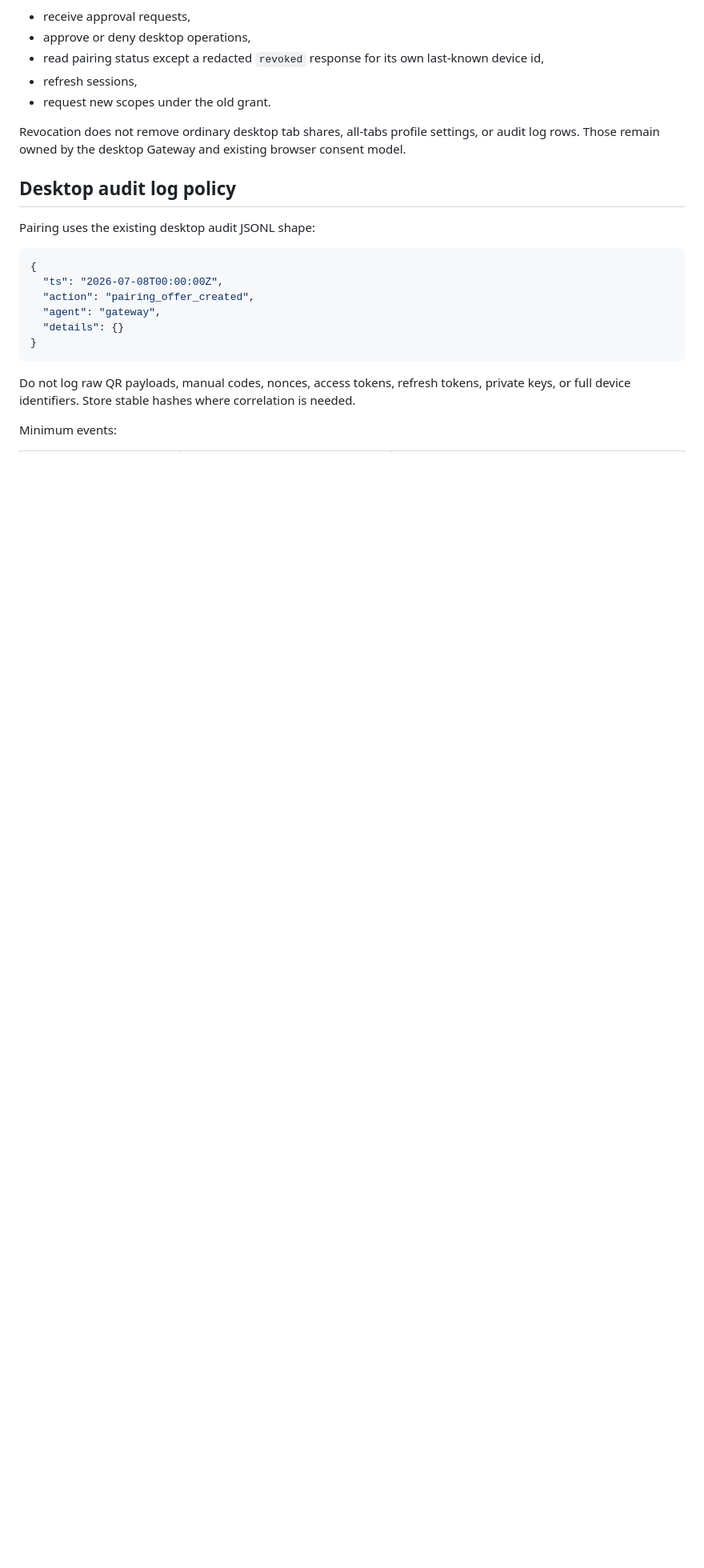
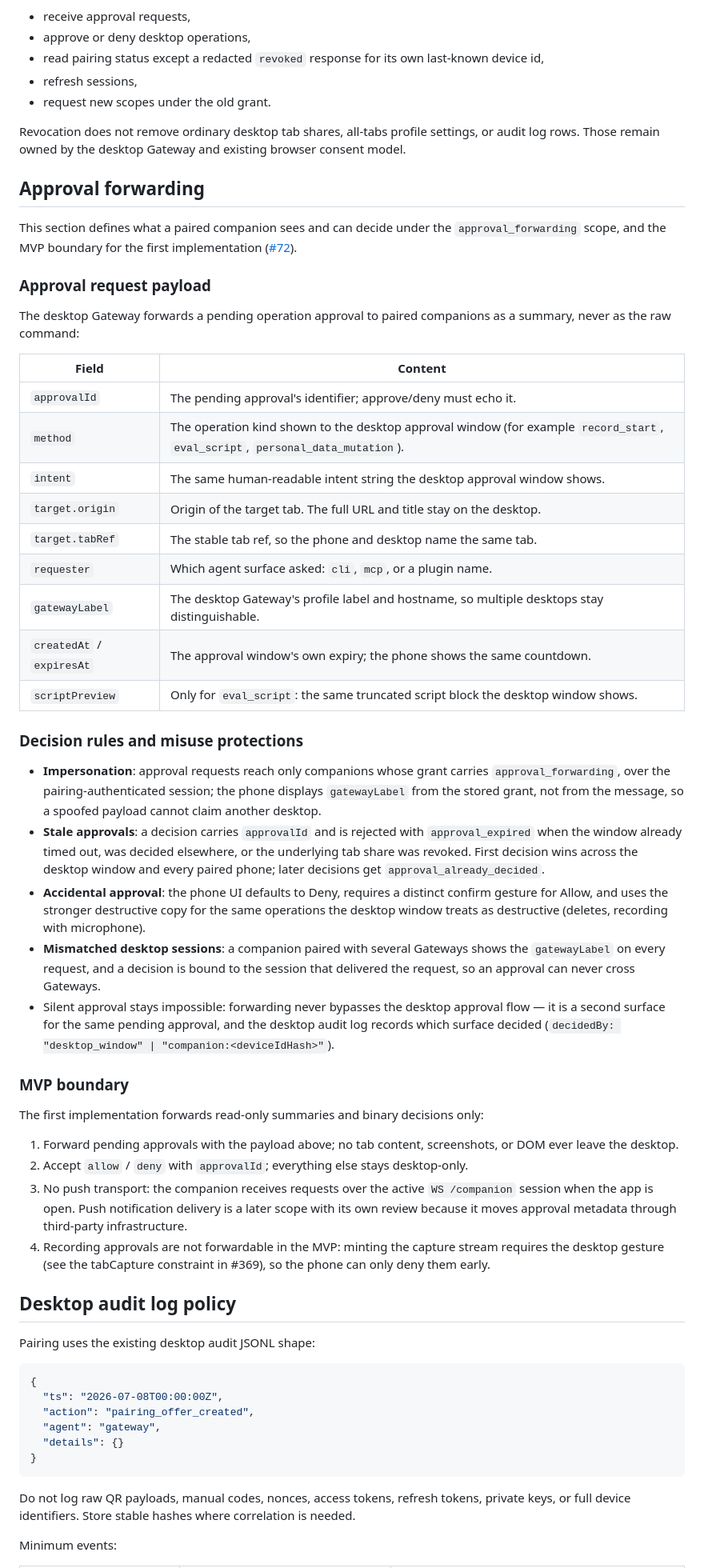
Before and after one commit to arcmanagement/agent-browser-gateway, a Markdown page: docs/IOS_GATEWAY_PAIRING.md, the part around the change. Shown at 80% size. Rendered like a GitHub page; blank space fills up the shorter version.

Commit message:
Design phone-based approval forwarding
Define the approval-forwarding design for the iOS companion: the
summary payload a phone receives, the decision rules that prevent
impersonation, stale approvals, accidental approval, and cross-gateway
decisions, and the read-only MVP boundary where forwarding is a second
surface for the same desktop approval rather than a bypass.

Closes #72

```diff
--- a/docs/IOS_GATEWAY_PAIRING.md
+++ b/docs/IOS_GATEWAY_PAIRING.md
@@ -143,6 +143,61 @@ After revocation, the companion can no longer:
 Revocation does not remove ordinary desktop tab shares, all-tabs profile settings, or audit log rows.
 Those remain owned by the desktop Gateway and existing browser consent model.
 
+## Approval forwarding
+
+This section defines what a paired companion sees and can decide under the `approval_forwarding`
+scope, and the MVP boundary for the first implementation
+([#72](https://github.com/arcmanagement/agent-browser-gateway/issues/72)).
+
+### Approval request payload
+
+The desktop Gateway forwards a pending operation approval to paired companions as a summary, never
+as the raw command:
+
+| Field | Content |
+| --- | --- |
+| `approvalId` | The pending approval's identifier; approve/deny must echo it. |
+| `method` | The operation kind shown to the desktop approval window (for example `record_start`, `eval_script`, `personal_data_mutation`). |
+| `intent` | The same human-readable intent string the desktop approval window shows. |
+| `target.origin` | Origin of the target tab. The full URL and title stay on the desktop. |
+| `target.tabRef` | The stable tab ref, so the phone and desktop name the same tab. |
+| `requester` | Which agent surface asked: `cli`, `mcp`, or a plugin name. |
+| `gatewayLabel` | The desktop Gateway's profile label and hostname, so multiple desktops stay distinguishable. |
+| `createdAt` / `expiresAt` | The approval window's own expiry; the phone shows the same countdown. |
+| `scriptPreview` | Only for `eval_script`: the same truncated script block the desktop window shows. |
+
+### Decision rules and misuse protections
+
+- **Impersonation**: approval requests reach only companions whose grant carries
+  `approval_forwarding`, over the pairing-authenticated session; the phone displays `gatewayLabel`
+  from the stored grant, not from the message, so a spoofed payload cannot claim another desktop.
+- **Stale approvals**: a decision carries `approvalId` and is rejected with `approval_expired` when
+  the window already timed out, was decided elsewhere, or the underlying tab share was revoked.
+  First decision wins across the desktop window and every paired phone; later decisions get
+  `approval_already_decided`.
+- **Accidental approval**: the phone UI defaults to Deny, requires a distinct confirm gesture for
+  Allow, and uses the stronger destructive copy for the same operations the desktop window treats
+  as destructive (deletes, recording with microphone).
+- **Mismatched desktop sessions**: a companion paired with several Gateways shows the
+  `gatewayLabel` on every request, and a decision is bound to the session that delivered the
+  request, so an approval can never cross Gateways.
+- Silent approval stays impossible: forwarding never bypasses the desktop approval flow — it is a
+  second surface for the same pending approval, and the desktop audit log records which surface
+  decided (`decidedBy: "desktop_window" | "companion:<deviceIdHash>"`).
+
+### MVP boundary
+
+The first implementation forwards read-only summaries and binary decisions only:
+
+1. Forward pending approvals with the payload above; no tab content, screenshots, or DOM ever
+   leave the desktop.
+2. Accept `allow` / `deny` with `approvalId`; everything else stays desktop-only.
+3. No push transport: the companion receives requests over the active `WS /companion` session when
+   the app is open. Push notification delivery is a later scope with its own review because it
+   moves approval metadata through third-party infrastructure.
+4. Recording approvals are not forwardable in the MVP: minting the capture stream requires the
+   desktop gesture (see the tabCapture constraint in #369), so the phone can only deny them early.
+
 ## Desktop audit log policy
 
 Pairing uses the existing desktop audit JSONL shape:
```
